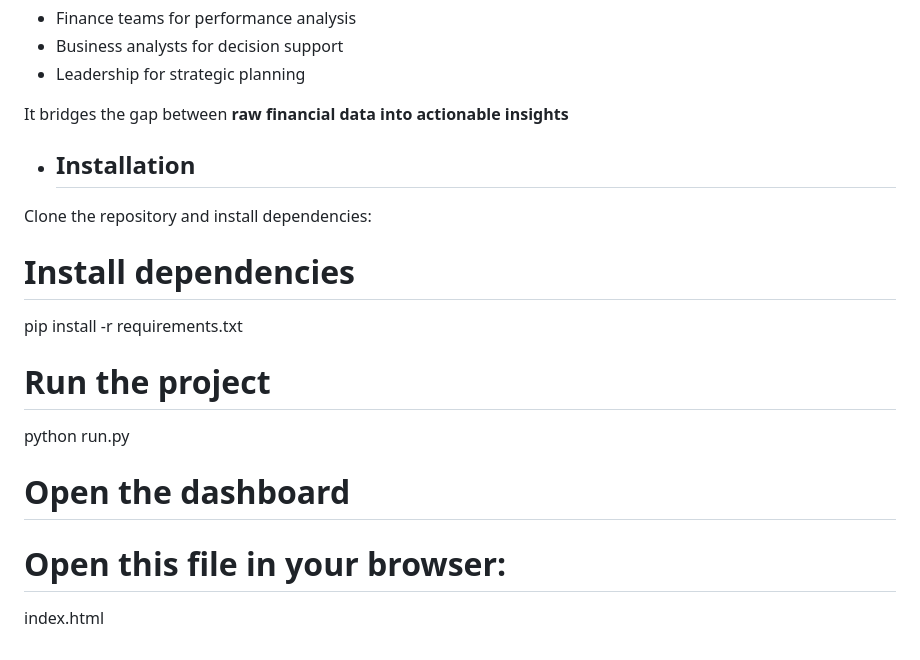
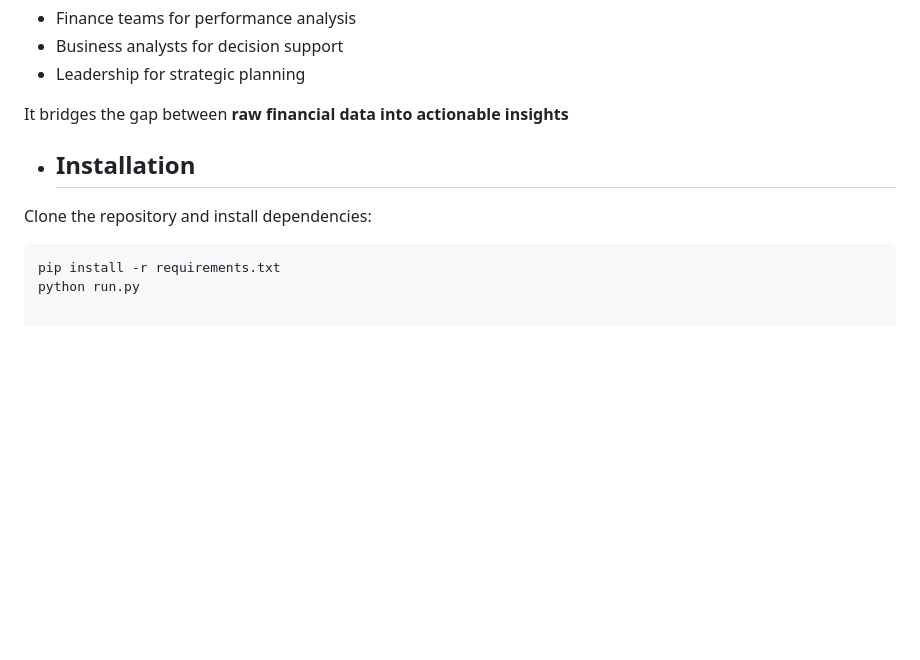
Before and after one commit to Matrix36912/Financial-Intelligence-Dashboard, a Markdown page: README.md, the part around the change. Rendered like a GitHub page; blank space fills up the shorter version.

````diff
--- a/README.md
+++ b/README.md
@@ -94,14 +94,7 @@ This solution can be used by:
 It bridges the gap between **raw financial data into actionable insights**
 
 - ## Installation
-
 Clone the repository and install dependencies:
-# Install dependencies
+```bash
 pip install -r requirements.txt
-
-# Run the project
 python run.py
-
-# Open the dashboard
-# Open this file in your browser:
-index.html
````
